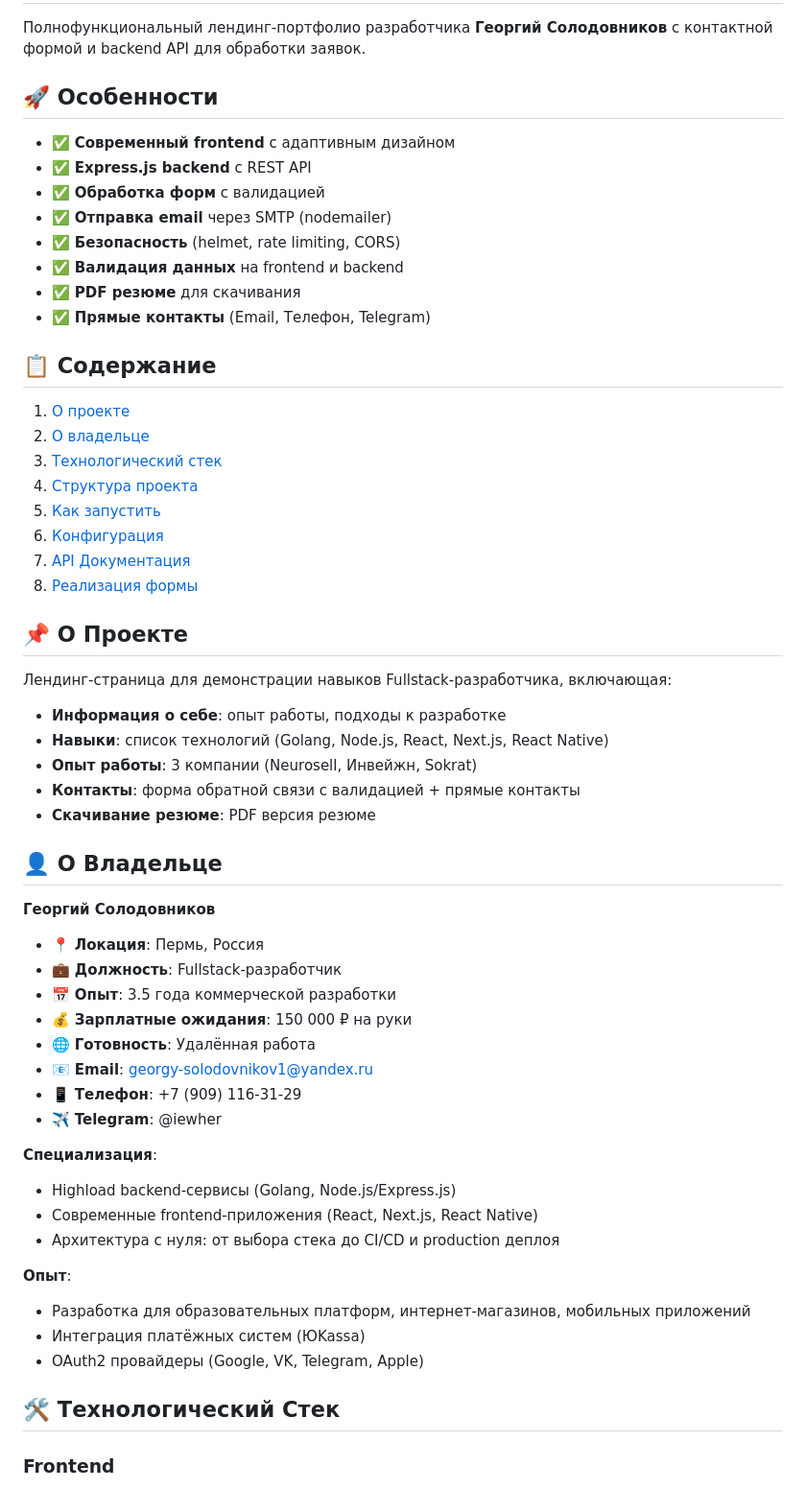
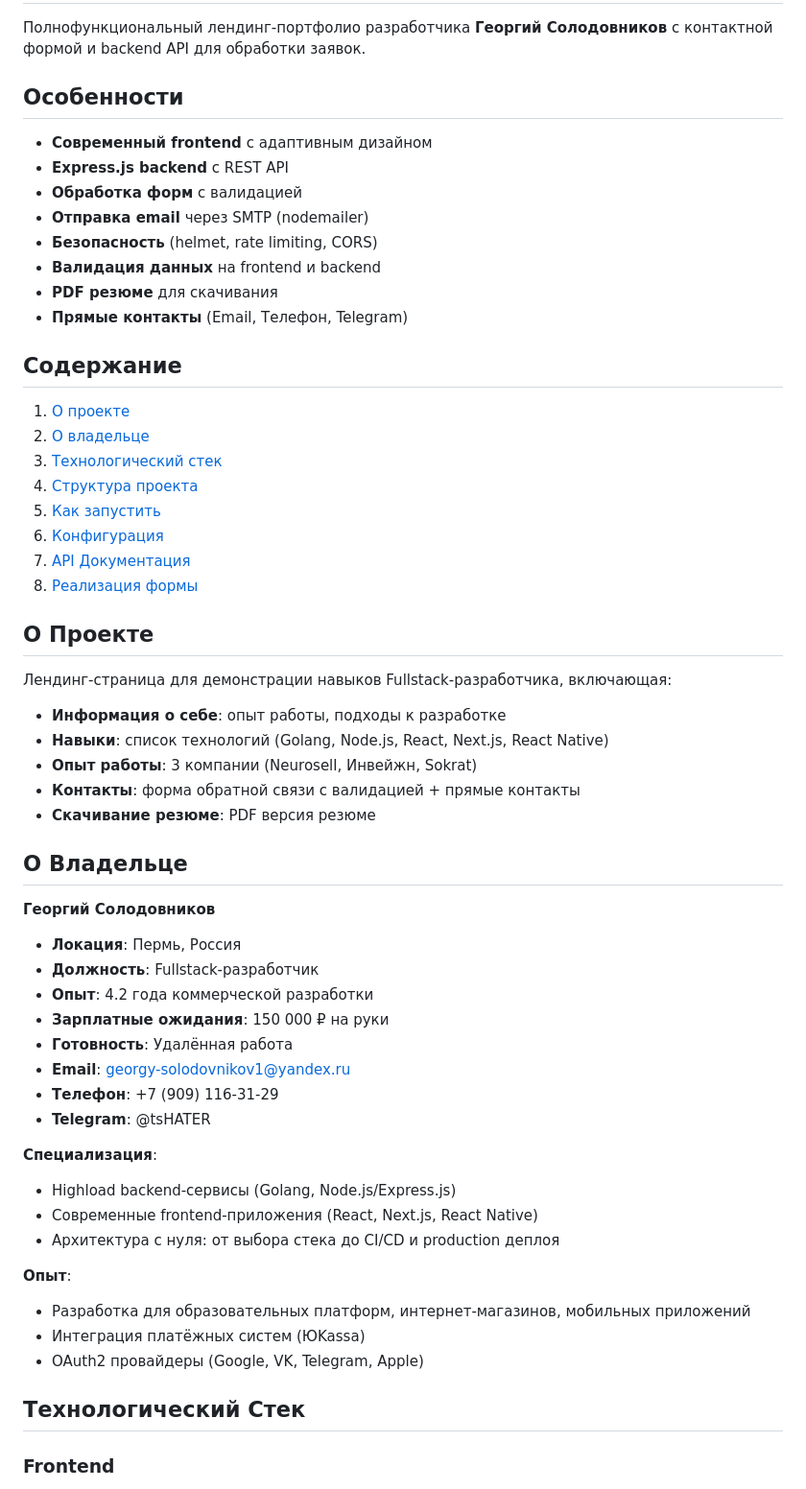
Before and after one commit to jajapepe/test-aboratory-internet, a Markdown page: README.md, the part around one of its changes. Shown at 96% size. GitHub-like rendering.

Commit message:
Correct README.md

```diff
--- a/README.md
+++ b/README.md
@@ -2,18 +2,18 @@
 
 Полнофункциональный лендинг-портфолио разработчика **Георгий Солодовников** с контактной формой и backend API для обработки заявок.
 
-## 🚀 Особенности
+## Особенности
 
-- ✅ **Современный frontend** с адаптивным дизайном
-- ✅ **Express.js backend** с REST API
-- ✅ **Обработка форм** с валидацией
-- ✅ **Отправка email** через SMTP (nodemailer)
-- ✅ **Безопасность** (helmet, rate limiting, CORS)
-- ✅ **Валидация данных** на frontend и backend
-- ✅ **PDF резюме** для скачивания
-- ✅ **Прямые контакты** (Email, Телефон, Telegram)
+- **Современный frontend** с адаптивным дизайном
+- **Express.js backend** с REST API
+- **Обработка форм** с валидацией
+- **Отправка email** через SMTP (nodemailer)
+- **Безопасность** (helmet, rate limiting, CORS)
+- **Валидация данных** на frontend и backend
+- **PDF резюме** для скачивания
+- **Прямые контакты** (Email, Телефон, Telegram)
 
-## 📋 Содержание
+## Содержание
 
 1. [О проекте](#о-проекте)
 2. [О владельце](#о-владельце)
@@ -24,7 +24,7 @@
 7. [API Документация](#api-документация)
 8. [Реализация формы](#реализация-формы)
 
-## 📌 О Проекте
+## О Проекте
 
 Лендинг-страница для демонстрации навыков Fullstack-разработчика, включающая:
 
@@ -34,18 +34,18 @@
 - **Контакты**: форма обратной связи с валидацией + прямые контакты
 - **Скачивание резюме**: PDF версия резюме
 
-## 👤 О Владельце
+## О Владельце
 
 **Георгий Солодовников**
 
-- 📍 **Локация**: Пермь, Россия
-- 💼 **Должность**: Fullstack-разработчик
-- 📅 **Опыт**: 3.5 года коммерческой разработки
-- 💰 **Зарплатные ожидания**: 150 000 ₽ на руки
-- 🌐 **Готовность**: Удалённая работа
-- 📧 **Email**: georgy-solodovnikov1@yandex.ru
-- 📱 **Телефон**: +7 (909) 116-31-29
-- ✈️ **Telegram**: @iewher
+- **Локация**: Пермь, Россия
+- **Должность**: Fullstack-разработчик
+- **Опыт**: 4.2 года коммерческой разработки
+- **Зарплатные ожидания**: 150 000 ₽ на руки
+- **Готовность**: Удалённая работа
+- **Email**: georgy-solodovnikov1@yandex.ru
+- **Телефон**: +7 (909) 116-31-29
+- **Telegram**: @tsHATER
 
 **Специализация**:
 - Highload backend-сервисы (Golang, Node.js/Express.js)
@@ -57,7 +57,7 @@
 - Интеграция платёжных систем (ЮKassa)
 - OAuth2 провайдеры (Google, VK, Telegram, Apple)
 
-## 🛠 Технологический Стек
+## Технологический Стек
 
 ### Frontend
 - **HTML5** - семантическая верстка
```
Also changed, not shown: other parts of README.md (+13 -13 lines).
